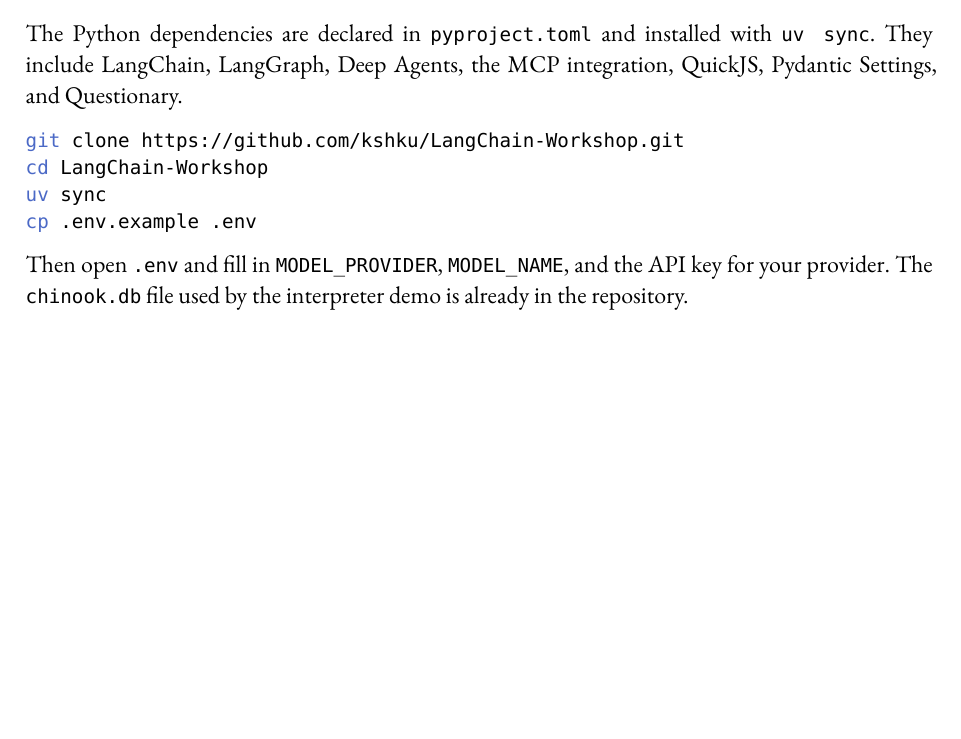
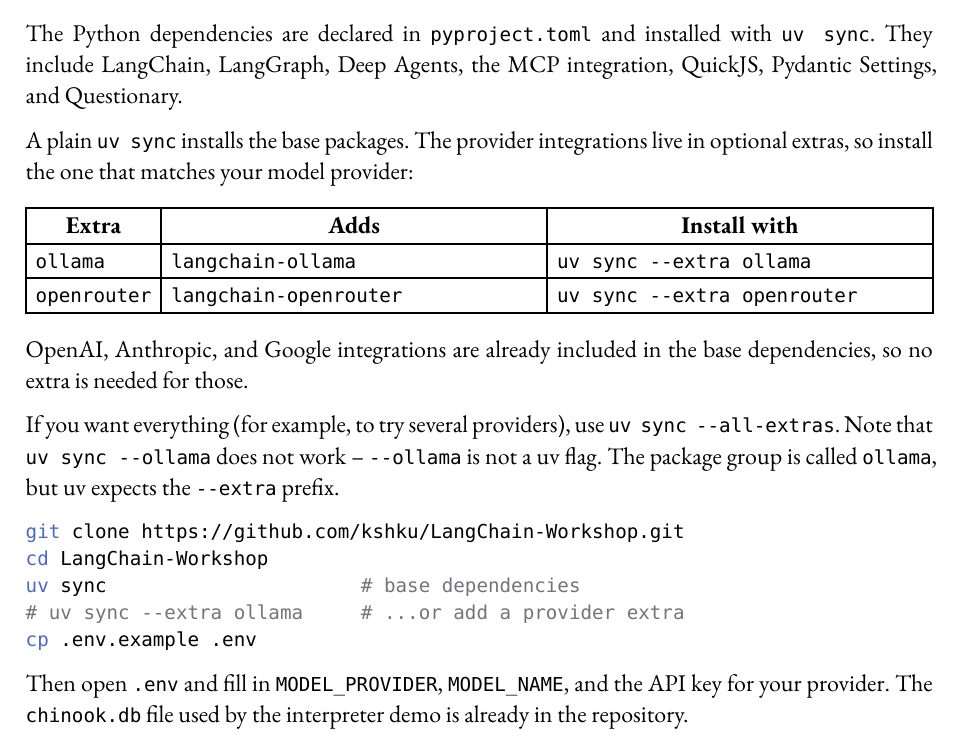
Before and after one commit to kshku/LangChain-Workshop, a Typst document (session.typ, which reads sections/00-requirements.typ): part of page 1 of 21 before the commit and part of page 1 of 22 after it, cut so that both start at the same text, the shorter picture padded with empty space. Compiled offline with Typst 0.15.

Commit message:
Document provider extras in requirements

````diff
--- a/sections/00-requirements.typ
+++ b/sections/00-requirements.typ
@@ -15,10 +15,28 @@
 The Python dependencies are declared in `pyproject.toml` and installed with `uv sync`.
 They include LangChain, LangGraph, Deep Agents, the MCP integration, QuickJS, Pydantic Settings, and Questionary.
 
+A plain `uv sync` installs the base packages. The provider integrations live in optional extras,
+so install the one that matches your model provider:
+
+#table(
+  columns: (auto, 1fr, 1fr),
+  table.header([Extra], [Adds], [Install with]),
+  [`ollama`], [`langchain-ollama`], [`uv sync --extra ollama`],
+  [`openrouter`], [`langchain-openrouter`], [`uv sync --extra openrouter`],
+)
+
+OpenAI, Anthropic, and Google integrations are already included in the base dependencies,
+so no extra is needed for those.
+
+If you want everything (for example, to try several providers), use `uv sync --all-extras`.
+Note that `uv sync --ollama` does not work -- `--ollama` is not a uv flag. The package group is
+called `ollama`, but uv expects the `--extra` prefix.
+
 ```bash
 git clone https://github.com/kshku/LangChain-Workshop.git
 cd LangChain-Workshop
-uv sync
+uv sync                      # base dependencies
+# uv sync --extra ollama     # ...or add a provider extra
 cp .env.example .env
 ```
 
````
Also changed, not shown: session.pdf.
